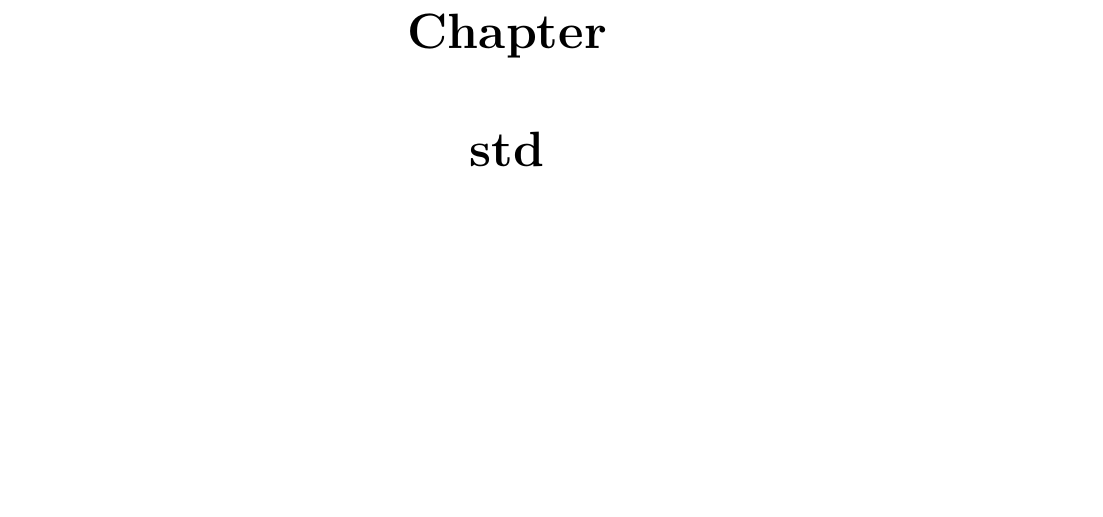
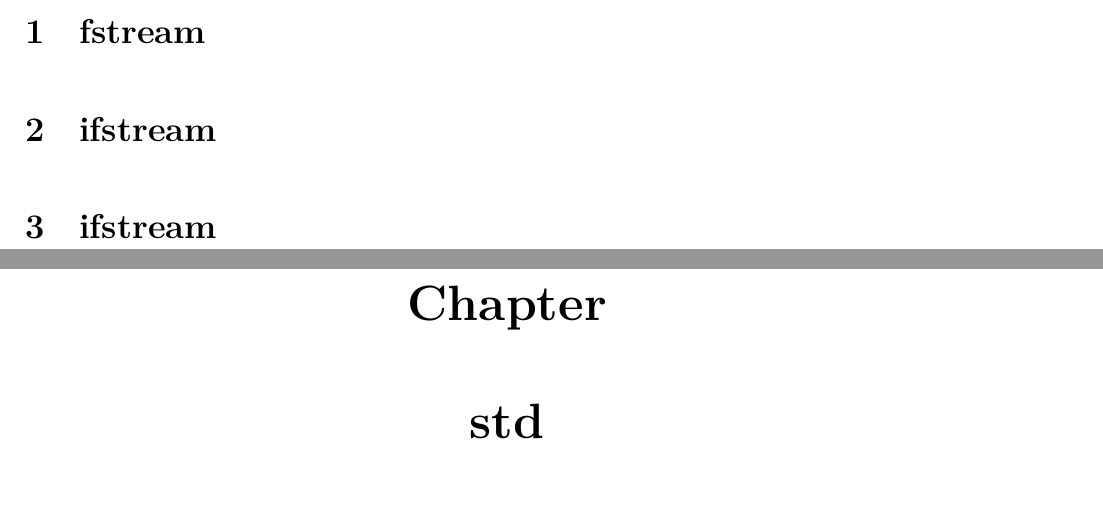
Before and after one commit to shuwenhe/cpp, a LaTeX book (tex/cpp.tex): part of page 24 of 44 before the commit and two parts of pages 23 and 24 of 44 after it, the two joined at a grey line, cut at the place of the change, the shorter picture padded with empty space. Compiled offline with XeLaTeX; an older LaTeX class or package is replaced by its successor.

Commit message:
fix: cpp

```diff
--- a/tex/cpp.tex
+++ b/tex/cpp.tex
@@ -259,6 +259,9 @@ cout<<"Hello World"; 会在屏幕上显示消息 "Hello World"。\\
 \chapter{指针类型}
 
 \chapter{文件及基本读写}
+\section{fstream}
+\section{ifstream}
+\section{ifstream}
 
 \chapter{std}
 在C++中，"std"和"STL"都是与标准库（Standard Library）相关的概念，但它们具有不同的含义和范围。\\
```
Also changed, not shown: 1 other file.
